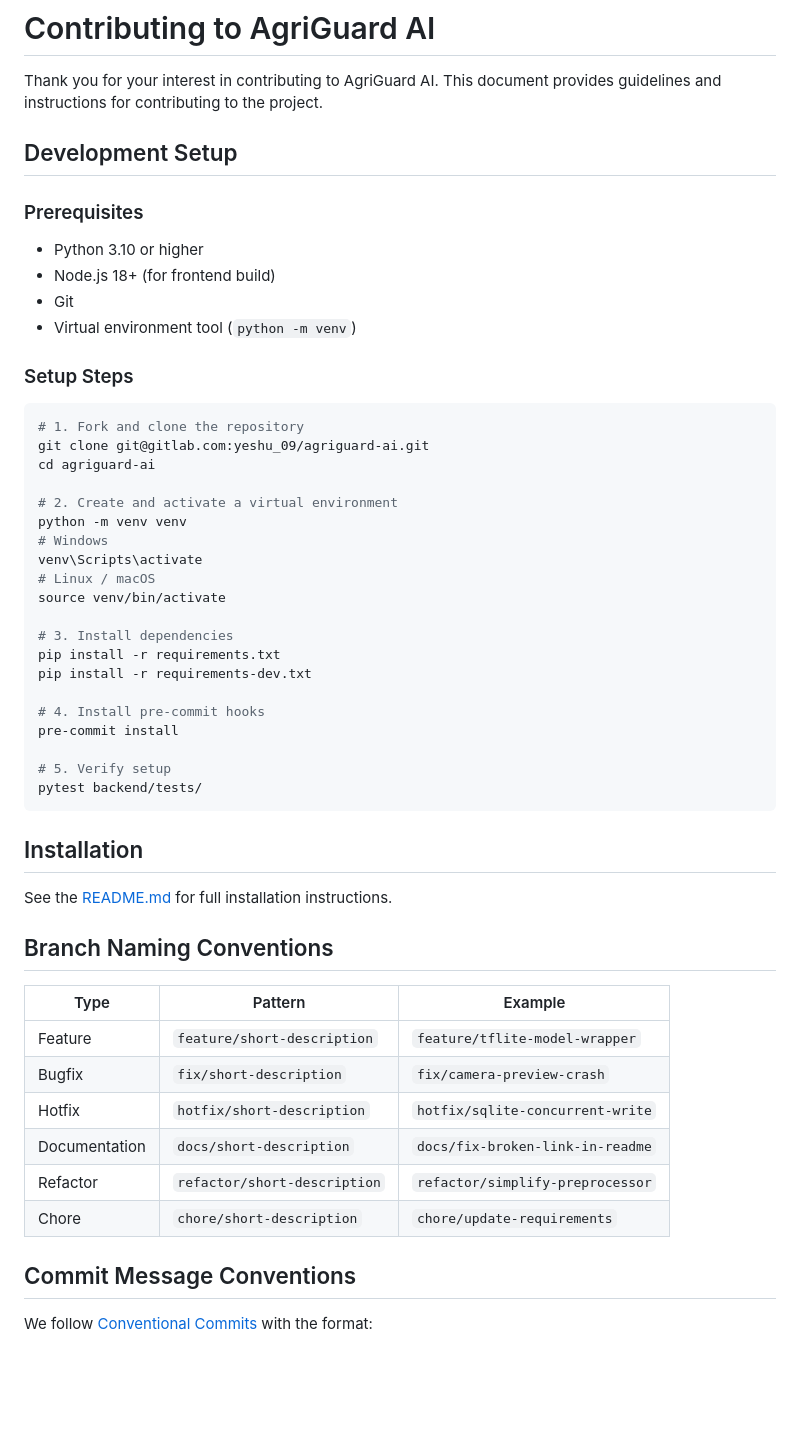
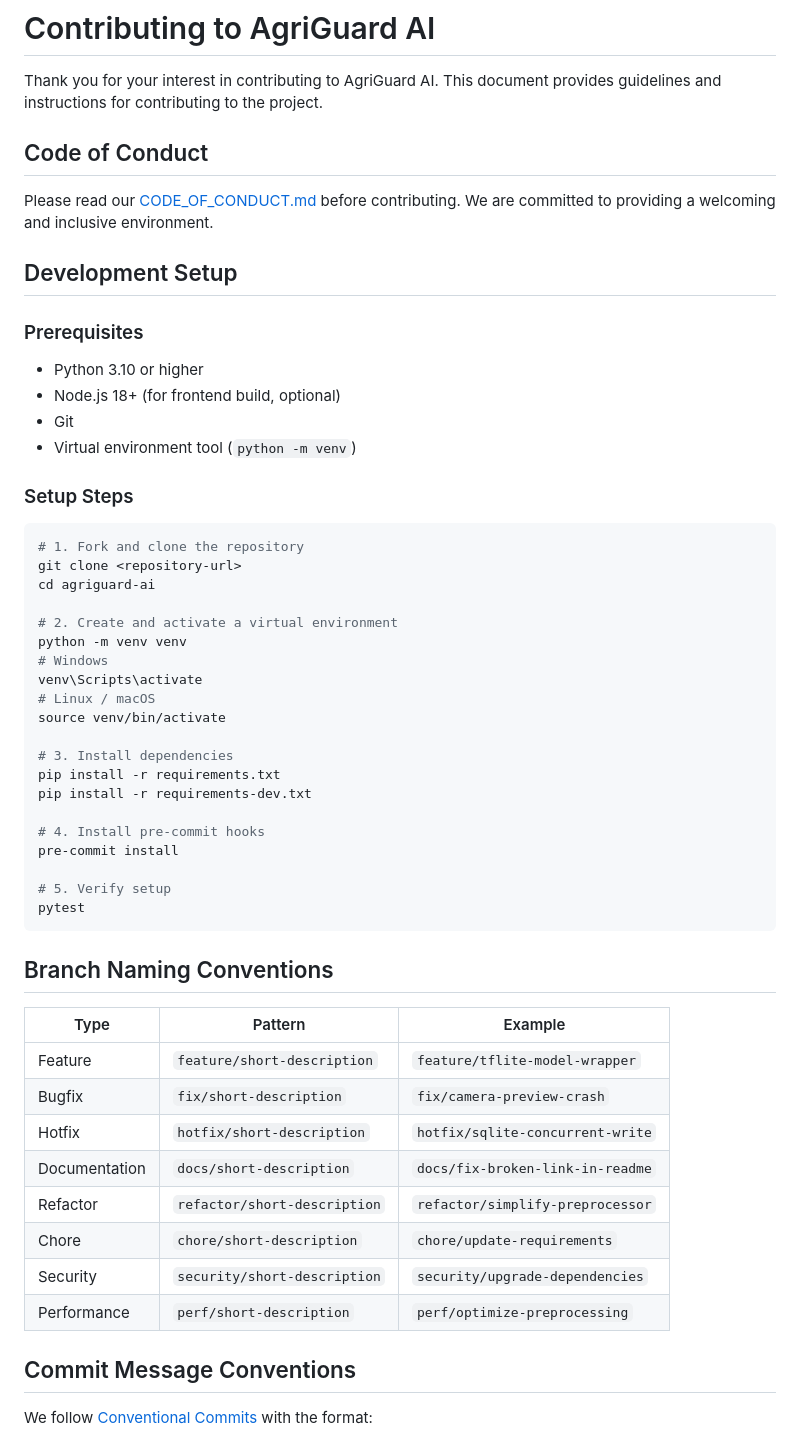
Before and after one commit to yeshu0910/AGRIGUARD-AI-offline-, a Markdown page: CONTRIBUTING.md, the part around one of its changes. Drawn GitHub-style; blank space fills up the shorter version.

````diff
--- a/CONTRIBUTING.md
+++ b/CONTRIBUTING.md
@@ -1,12 +1,16 @@
 # Contributing to AgriGuard AI
 
 Thank you for your interest in contributing to AgriGuard AI. This document provides guidelines and instructions for contributing to the project.
+
+## Code of Conduct
+
+Please read our [CODE_OF_CONDUCT.md](CODE_OF_CONDUCT.md) before contributing. We are committed to providing a welcoming and inclusive environment.
 
 ## Development Setup
 
 ### Prerequisites
 - Python 3.10 or higher
-- Node.js 18+ (for frontend build)
+- Node.js 18+ (for frontend build, optional)
 - Git
 - Virtual environment tool (`python -m venv`)
 
@@ -14,7 +18,7 @@ Thank you for your interest in contributing to AgriGuard AI. This document provi
 
 ```bash
 # 1. Fork and clone the repository
-git clone git@gitlab.com:yeshu_09/agriguard-ai.git
+git clone <repository-url>
 cd agriguard-ai
 
 # 2. Create and activate a virtual environment
@@ -32,12 +36,8 @@ pip install -r requirements-dev.txt
 pre-commit install
 
 # 5. Verify setup
-pytest backend/tests/
+pytest
 ```
-
-## Installation
-
-See the [README.md](README.md) for full installation instructions.
 
 ## Branch Naming Conventions
 
@@ -49,6 +49,8 @@ See the [README.md](README.md) for full installation instructions.
 | Documentation | `docs/short-description` | `docs/fix-broken-link-in-readme` |
 | Refactor | `refactor/short-description` | `refactor/simplify-preprocessor` |
 | Chore | `chore/short-description` | `chore/update-requirements` |
+| Security | `security/short-description` | `security/upgrade-dependencies` |
+| Performance | `perf/short-description` | `perf/optimize-preprocessing` |
 
 ## Commit Message Conventions
 
````
Also changed, not shown: other parts of CONTRIBUTING.md (+89 -23 lines).
